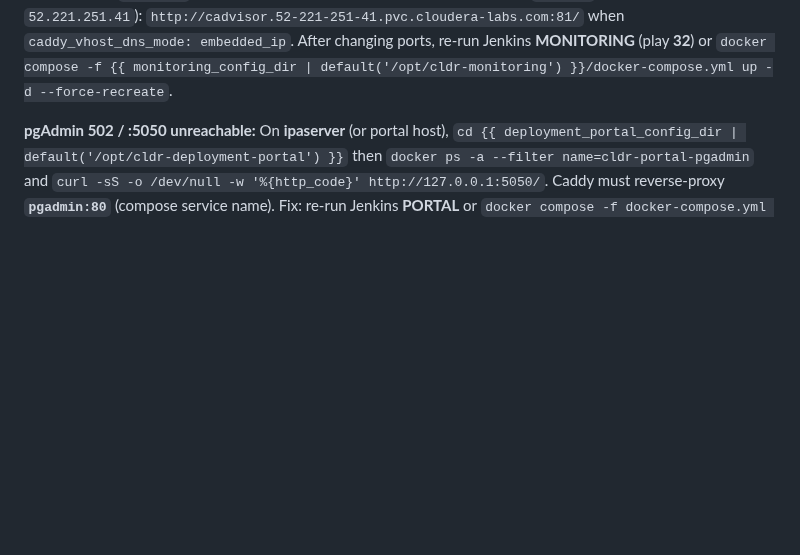
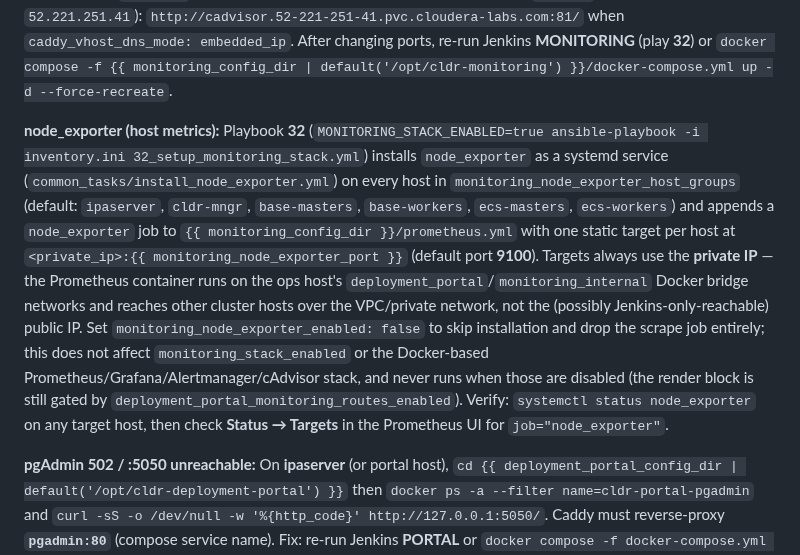
Before and after one commit to kuldeepsahu1105/cdp-onprem-automation, a Markdown page: ansible-playbooks/docs/RUNBOOK.md, the part around the change. GitHub-like rendering; blank space fills up the shorter version.

```diff
--- a/ansible-playbooks/docs/RUNBOOK.md
+++ b/ansible-playbooks/docs/RUNBOOK.md
@@ -147,6 +147,8 @@ If Tier **B** warns but Tier **A** passed, open security groups for the relevant
 **Caddy still on legacy :8088 in `docker ps`:** compose binds `0.0.0.0:${DEPLOYMENT_PORTAL_HTTP_PORT}` (repo default **81** in `.env` via `deployment_portal_http_port`). An ops host that was provisioned earlier keeps the old publish until compose is re-rendered and Caddy is recreated — `docker compose up -d` alone does not remapping ports. Fix: re-run Jenkins **PORTAL** (play 10/35 re-templates compose/`.env` and `--force-recreate caddy` when the files change) or on **ipaserver**: `cd /opt/cldr-deployment-portal && docker compose up -d --force-recreate caddy`. Confirm with `curl -sS -o /dev/null -w '%{http_code}' http://127.0.0.1:81/`.
 
 **Monitoring host ports:** Grafana (**`monitoring_grafana_host_port`**, default **3000**), Prometheus (**9090**), Alertmanager (**9093**), and cAdvisor (**8089**) publish on the ops host (`0.0.0.0:PORT` in `docker ps`) for direct browser and Tier **B** access. Caddy on **`deployment_portal_http_port`** (default **81**) still serves path routes (`/grafana/`, …) and lab vhosts when `caddy_vhost_enabled` is true — host publishes are **in addition**, not a replacement. With lab vhosts enabled, the portal index prefers monitoring URLs like **`http://cadvisor.<ops-public-ip-dashed>.<caddy_vhost_public_base>:81/`** (same pattern as Grafana/Prometheus; Caddy reverse-proxies to the `cadvisor` container on **8080**). Example for deployment prefix **`ptgtyv1`** on **ipaserver** (ops public IP `52.221.251.41`): `http://cadvisor.52-221-251-41.pvc.cloudera-labs.com:81/` when `caddy_vhost_dns_mode: embedded_ip`. After changing ports, re-run Jenkins **MONITORING** (play **32**) or `docker compose -f {{ monitoring_config_dir | default('/opt/cldr-monitoring') }}/docker-compose.yml up -d --force-recreate`.
+
+**node_exporter (host metrics):** Playbook **32** (`MONITORING_STACK_ENABLED=true ansible-playbook -i inventory.ini 32_setup_monitoring_stack.yml`) installs `node_exporter` as a systemd service (`common_tasks/install_node_exporter.yml`) on every host in `monitoring_node_exporter_host_groups` (default: `ipaserver`, `cldr-mngr`, `base-masters`, `base-workers`, `ecs-masters`, `ecs-workers`) and appends a `node_exporter` job to `{{ monitoring_config_dir }}/prometheus.yml` with one static target per host at `<private_ip>:{{ monitoring_node_exporter_port }}` (default port **9100**). Targets always use the **private IP** — the Prometheus container runs on the ops host's `deployment_portal`/`monitoring_internal` Docker bridge networks and reaches other cluster hosts over the VPC/private network, not the (possibly Jenkins-only-reachable) public IP. Set `monitoring_node_exporter_enabled: false` to skip installation and drop the scrape job entirely; this does not affect `monitoring_stack_enabled` or the Docker-based Prometheus/Grafana/Alertmanager/cAdvisor stack, and never runs when those are disabled (the render block is still gated by `deployment_portal_monitoring_routes_enabled`). Verify: `systemctl status node_exporter` on any target host, then check **Status → Targets** in the Prometheus UI for `job="node_exporter"`.
 
 **pgAdmin 502 / :5050 unreachable:** On **ipaserver** (or portal host), `cd {{ deployment_portal_config_dir | default('/opt/cldr-deployment-portal') }}` then `docker ps -a --filter name=cldr-portal-pgadmin` and `curl -sS -o /dev/null -w '%{http_code}' http://127.0.0.1:5050/`. Caddy must reverse-proxy **`pgadmin:80`** (compose service name). Fix: re-run Jenkins **PORTAL** or `docker compose -f docker-compose.yml up -d --force-recreate pgadmin caddy`. Ansible task `verify_deployment_portal_pgadmin.yml` fails with `docker logs` on error; set `deployment_portal_pgadmin_debug_logs: true` for extra log output after a successful sync.
 
```
Also changed, not shown: ansible-playbooks/docs/REFERENCE.md (+7 -0 lines).
